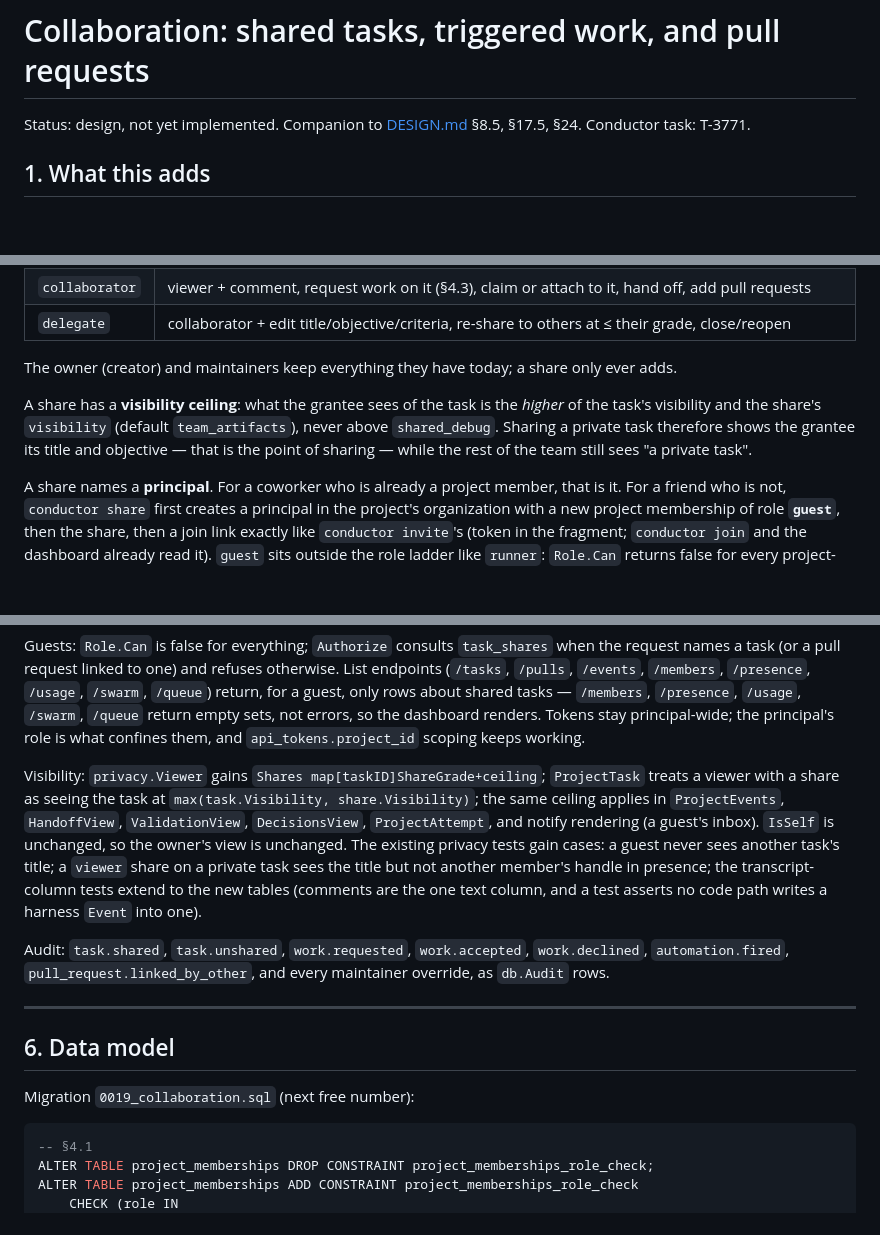
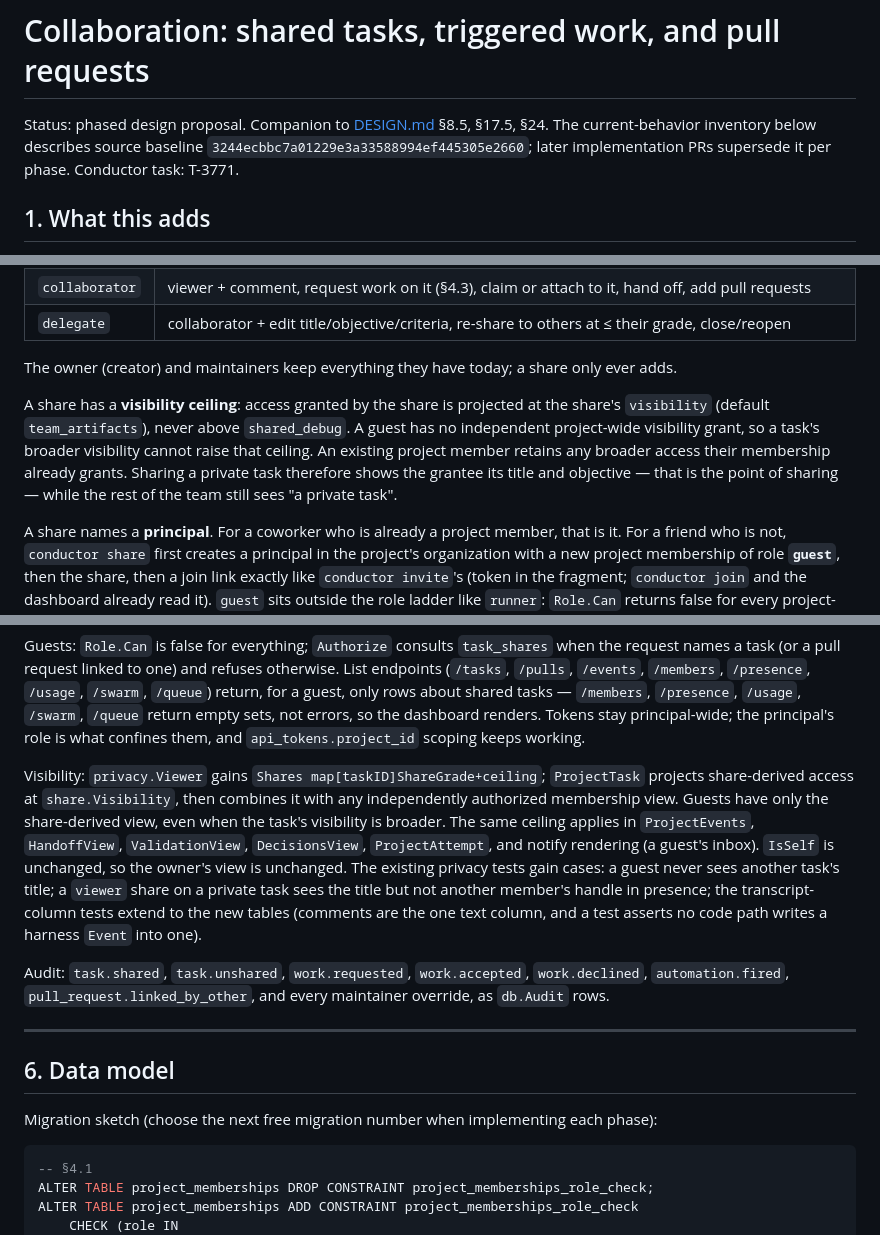
Before and after one commit to aburan28/conductor, a Markdown page: docs/COLLABORATION.md, 3 parts joined by grey strips. Drawn GitHub-style; blank space fills up the shorter version.

Commit message:
docs: enforce share visibility and executor consent boundaries

````diff
--- a/docs/COLLABORATION.md
+++ b/docs/COLLABORATION.md
@@ -1,6 +1,8 @@
 # Collaboration: shared tasks, triggered work, and pull requests
 
-Status: design, not yet implemented. Companion to [DESIGN.md](DESIGN.md) §8.5, §17.5, §24.
+Status: phased design proposal. Companion to [DESIGN.md](DESIGN.md) §8.5, §17.5, §24.
+The current-behavior inventory below describes source baseline
+`3244ecbbc7a01229e3a33588994ef445305e2660`; later implementation PRs supersede it per phase.
 Conductor task: T-3771.
 
 ## 1. What this adds
@@ -154,10 +156,12 @@ independent of their project role. Three grades:
 
 The owner (creator) and maintainers keep everything they have today; a share only ever adds.
 
-A share has a **visibility ceiling**: what the grantee sees of the task is the *higher* of the
-task's visibility and the share's `visibility` (default `team_artifacts`), never above
-`shared_debug`. Sharing a private task therefore shows the grantee its title and objective —
-that is the point of sharing — while the rest of the team still sees "a private task".
+A share has a **visibility ceiling**: access granted by the share is projected at the share's
+`visibility` (default `team_artifacts`), never above `shared_debug`. A guest has no independent
+project-wide visibility grant, so a task's broader visibility cannot raise that ceiling.
+An existing project member retains any broader access their membership already grants.
+Sharing a private task therefore shows the grantee its title and objective — that is the point
+of sharing — while the rest of the team still sees "a private task".
 
 A share names a **principal**. For a coworker who is already a project member, that is it. For
 a friend who is not, `conductor share` first creates a principal in the project's organization
@@ -554,9 +559,10 @@ for a guest, only rows about shared tasks — `/members`, `/presence`, `/usage`,
 return empty sets, not errors, so the dashboard renders. Tokens stay principal-wide; the
 principal's role is what confines them, and `api_tokens.project_id` scoping keeps working.
 
-Visibility: `privacy.Viewer` gains `Shares map[taskID]ShareGrade+ceiling`; `ProjectTask` treats
-a viewer with a share as seeing the task at `max(task.Visibility, share.Visibility)`; the same
-ceiling applies in `ProjectEvents`, `HandoffView`, `ValidationView`, `DecisionsView`,
+Visibility: `privacy.Viewer` gains `Shares map[taskID]ShareGrade+ceiling`; `ProjectTask` projects
+share-derived access at `share.Visibility`, then combines it with any independently authorized
+membership view. Guests have only the share-derived view, even when the task's visibility is
+broader. The same ceiling applies in `ProjectEvents`, `HandoffView`, `ValidationView`, `DecisionsView`,
 `ProjectAttempt`, and notify rendering (a guest's inbox). `IsSelf` is unchanged, so the owner's
 view is unchanged. The existing privacy tests gain cases: a guest never sees another task's
 title; a `viewer` share on a private task sees the title but not another member's handle in
@@ -571,7 +577,7 @@ Audit: `task.shared`, `task.unshared`, `work.requested`, `work.accepted`, `work.
 
 ## 6. Data model
 
-Migration `0019_collaboration.sql` (next free number):
+Migration sketch (choose the next free migration number when implementing each phase):
 
 ```sql
 -- §4.1
````
Also changed, not shown: other parts of docs/COLLABORATION.md (+5 -2 lines).
